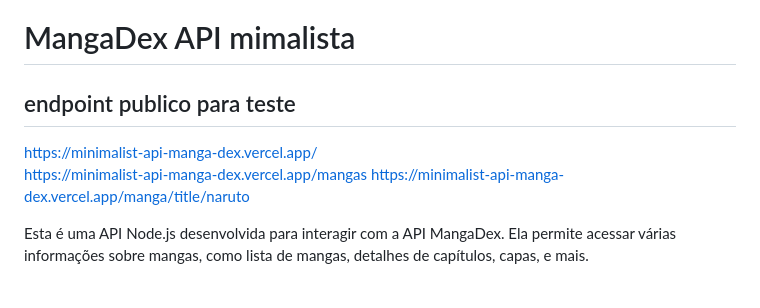
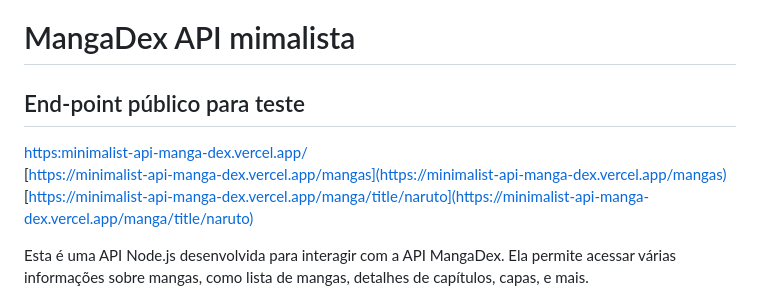
Before and after one commit to fabiobrasileiroo/minimalist-api-mangaDex, a Markdown page: README.md, the part around the change. Drawn GitHub-style.

```diff
--- a/README.md
+++ b/README.md
@@ -1,10 +1,12 @@
 # MangaDex API mimalista
-## endpoint publico para teste
-https://minimalist-api-manga-dex.vercel.app/
+
+## End-point público para teste
+
+[https:minimalist-api-manga-dex.vercel.app/](https://minimalist-api-manga-dex.vercel.app/)
 <br>
-https://minimalist-api-manga-dex.vercel.app/mangas
-<brm>
-https://minimalist-api-manga-dex.vercel.app/manga/title/naruto
+[https://minimalist-api-manga-dex.vercel.app/mangas](https://minimalist-api-manga-dex.vercel.app/mangas)
+<br>
+[https://minimalist-api-manga-dex.vercel.app/manga/title/naruto](https://minimalist-api-manga-dex.vercel.app/manga/title/naruto)
 
 Esta é uma API Node.js desenvolvida para interagir com a API MangaDex. Ela permite acessar várias informações sobre mangas, como lista de mangas, detalhes de capítulos, capas, e mais.
 
```
